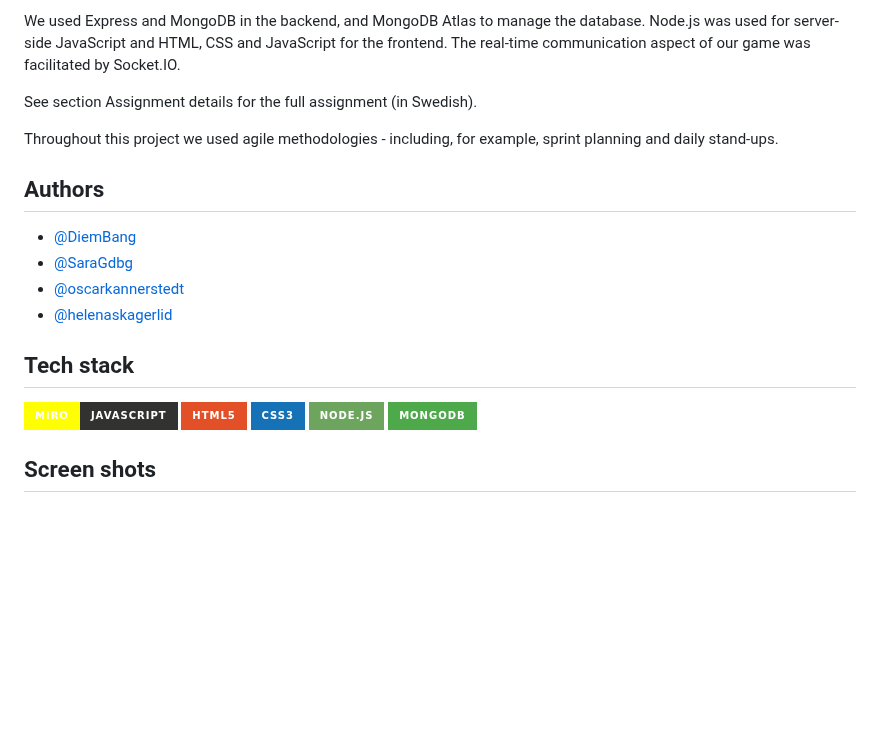
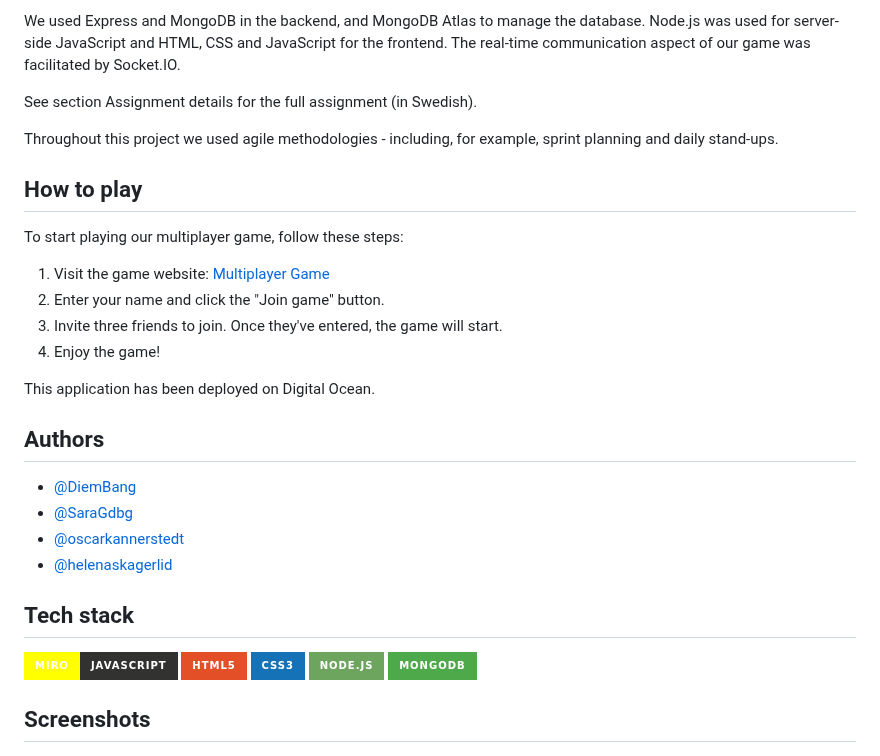
Before and after one commit to DiemBang/gridSock7, a Markdown page: README.md, the part around the change. Drawn GitHub-style; badges without logos; blank space fills up the shorter version.

```diff
--- a/README.md
+++ b/README.md
@@ -9,6 +9,17 @@ We used Express and MongoDB in the backend, and MongoDB Atlas to manage the data
 See section Assignment details for the full assignment (in Swedish).
 
 Throughout this project we used agile methodologies - including, for example, sprint planning and daily stand-ups.
+
+## How to play
+
+To start playing our multiplayer game, follow these steps:
+
+1. Visit the game website: [Multiplayer Game](https://multiplayergame-frontend-qrt3j.ondigitalocean.app/)
+2. Enter your name and click the "Join game" button.
+3. Invite three friends to join. Once they've entered, the game will start.
+4. Enjoy the game!
+
+This application has been deployed on Digital Ocean.
 
 ## Authors
 
@@ -25,7 +36,7 @@ Throughout this project we used agile methodologies - including, for example, sp
 ![NodeJS](https://img.shields.io/badge/node.js-6DA55F?style=for-the-badge&logo=node.js&logoColor=white)
 ![MongoDB](https://img.shields.io/badge/MongoDB-%234ea94b.svg?style=for-the-badge&logo=mongodb&logoColor=white)
 
-## Screen shots
+## Screenshots
 
 ![Start page](/assets/screen-shots/start-page.png)
 ![Game view - start image](/assets/screen-shots/game-start-image.png)
```
